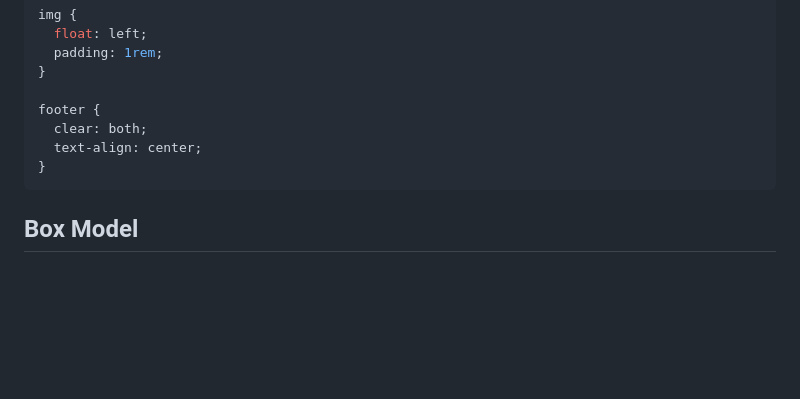
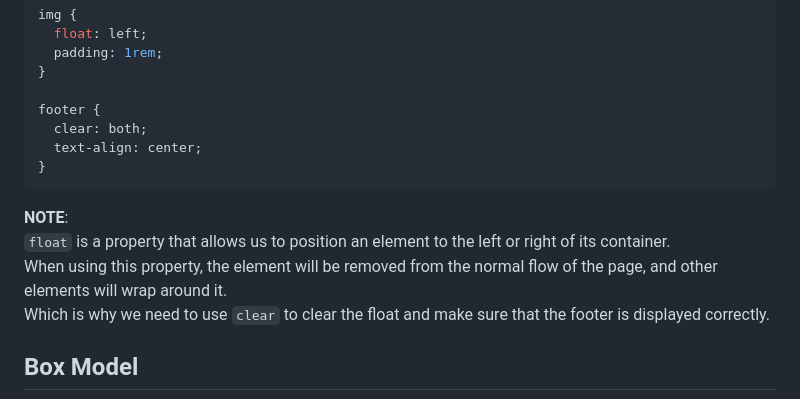
Before and after one commit to fastoch/Complete_Web_Dev_ZTM, a Markdown page: README.md, the part around the change printed below. Drawn GitHub-style; blank space fills up the shorter version.

````diff
--- a/README.md
+++ b/README.md
@@ -438,6 +438,11 @@ footer {
 }
 ```
 
+**NOTE**:
+`float` is a property that allows us to position an element to the left or right of its container.
+When using this property, the element will be removed from the normal flow of the page, and other elements will wrap around it.
+Which is why we need to use `clear` to clear the float and make sure that the footer is displayed correctly.
+
 ## Box Model
 
 ![box_model](/assets/box_model.png)
````
Also changed, not shown: other parts of README.md (+2 -0 lines).
